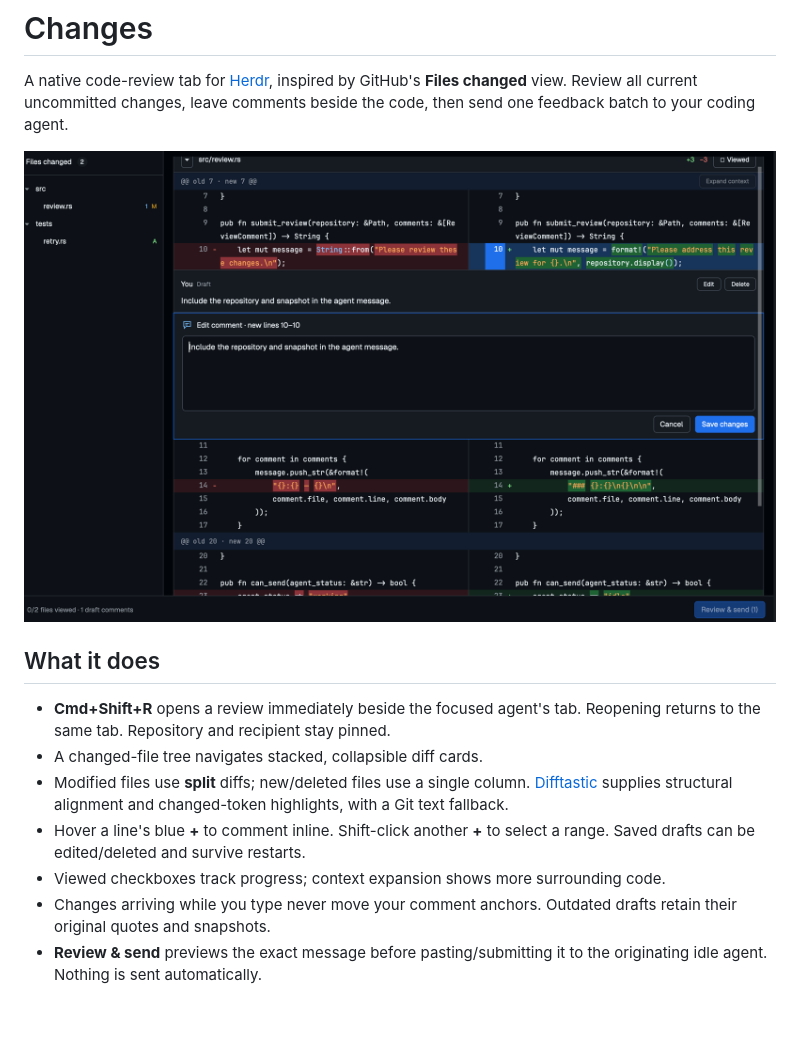
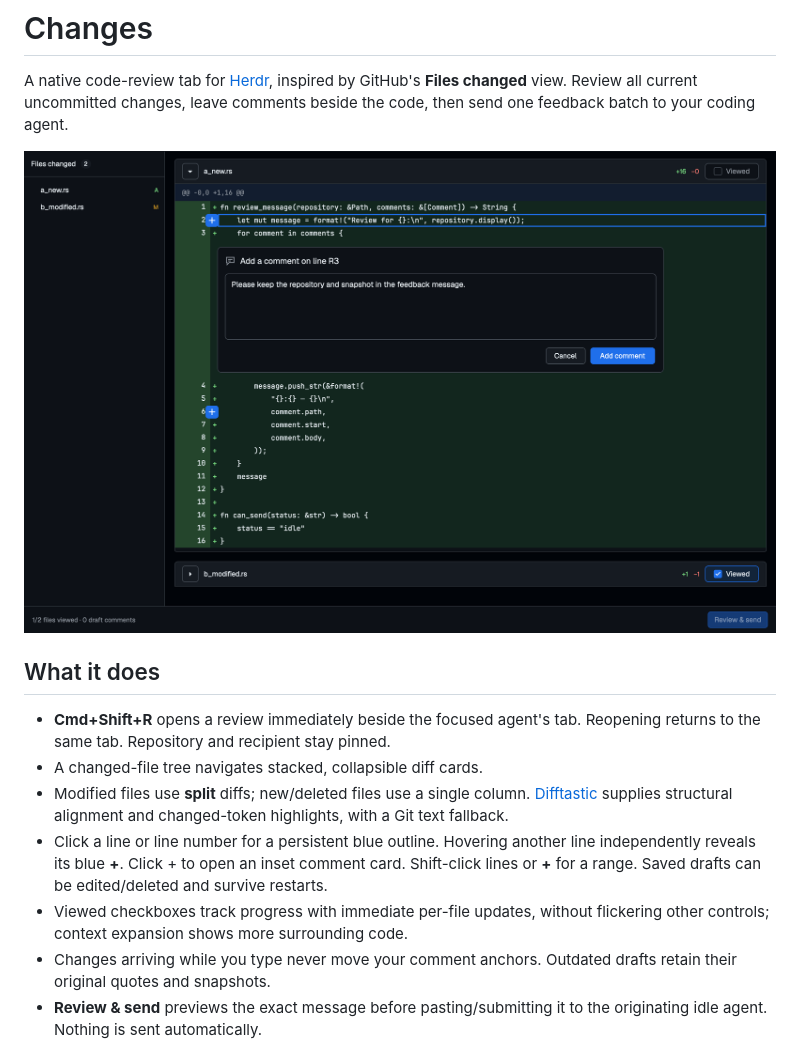
Before and after one commit to ddritzenhoff/herdr-changes, a Markdown page: README.md, the part around the change. Rendered like a GitHub page; pictures changed too: preview.png; blank space fills up the shorter version.

```diff
--- a/README.md
+++ b/README.md
@@ -14,9 +14,12 @@ beside the code, then send one feedback batch to your coding agent.
 - Modified files use **split** diffs; new/deleted files use a single column.
   [Difftastic](https://github.com/Wilfred/difftastic) supplies structural alignment
   and changed-token highlights, with a Git text fallback.
-- Hover a line's blue **+** to comment inline. Shift-click another **+** to select
-  a range. Saved drafts can be edited/deleted and survive restarts.
-- Viewed checkboxes track progress; context expansion shows more surrounding code.
+- Click a line or line number for a persistent blue outline. Hovering another
+  line independently reveals its blue **+**. Click + to open an inset comment
+  card. Shift-click lines or **+** for a range. Saved drafts can be edited/deleted
+  and survive restarts.
+- Viewed checkboxes track progress with immediate per-file updates, without
+  flickering other controls; context expansion shows more surrounding code.
 - Changes arriving while you type never move your comment anchors. Outdated
   drafts retain their original quotes and snapshots.
 - **Review & send** previews the exact message before pasting/submitting it to
```
Also changed, not shown: tools/review-backend/README.md (+15 -7 lines), 7 other files.
